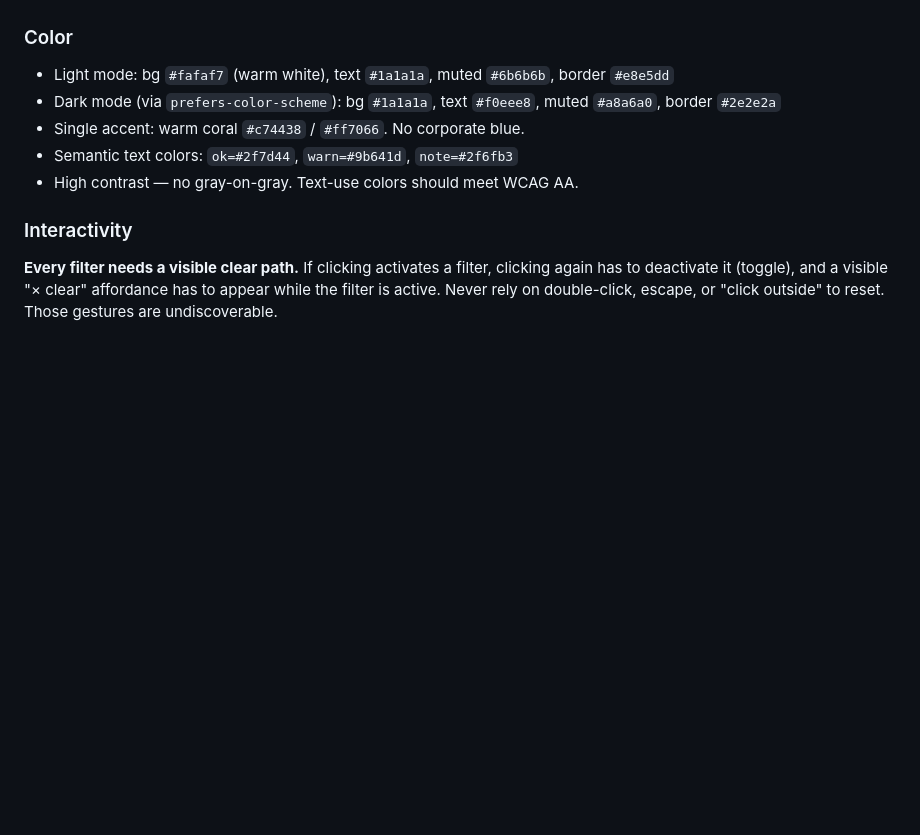
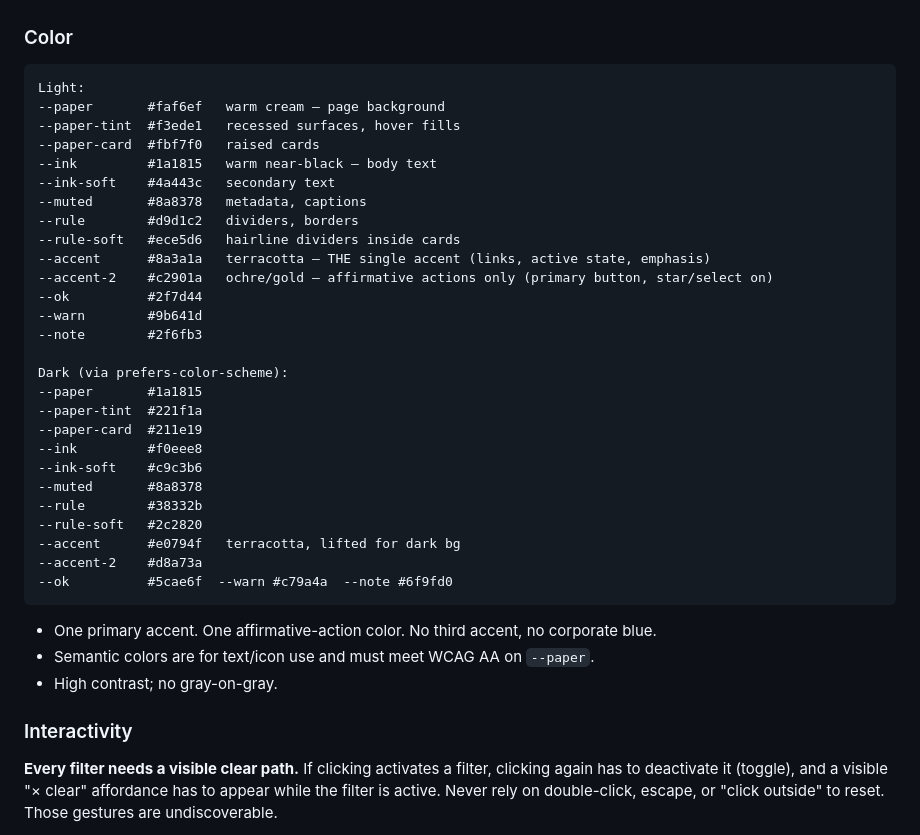
Before and after one commit to twidtwid/render-as-html, a Markdown page: SKILL.md, the part around the change. Rendered like a GitHub page; blank space fills up the shorter version.

Commit message:
SKILL: replace Color subsection with one-truth palette
Co-Authored-By: Claude Sonnet 4.6 <noreply@anthropic.com>

````diff
--- a/SKILL.md
+++ b/SKILL.md
@@ -269,11 +269,39 @@ Slightly warm and non-corporate, but keep public artifacts professional by defau
 
 ### Color
 
-- Light mode: bg `#fafaf7` (warm white), text `#1a1a1a`, muted `#6b6b6b`, border `#e8e5dd`
-- Dark mode (via `prefers-color-scheme`): bg `#1a1a1a`, text `#f0eee8`, muted `#a8a6a0`, border `#2e2e2a`
-- Single accent: warm coral `#c74438` / `#ff7066`. No corporate blue.
-- Semantic text colors: `ok=#2f7d44`, `warn=#9b641d`, `note=#2f6fb3`
-- High contrast — no gray-on-gray. Text-use colors should meet WCAG AA.
+```
+Light:
+--paper       #faf6ef   warm cream — page background
+--paper-tint  #f3ede1   recessed surfaces, hover fills
+--paper-card  #fbf7f0   raised cards
+--ink         #1a1815   warm near-black — body text
+--ink-soft    #4a443c   secondary text
+--muted       #8a8378   metadata, captions
+--rule        #d9d1c2   dividers, borders
+--rule-soft   #ece5d6   hairline dividers inside cards
+--accent      #8a3a1a   terracotta — THE single accent (links, active state, emphasis)
+--accent-2    #c2901a   ochre/gold — affirmative actions only (primary button, star/select on)
+--ok          #2f7d44
+--warn        #9b641d
+--note        #2f6fb3
+
+Dark (via prefers-color-scheme):
+--paper       #1a1815
+--paper-tint  #221f1a
+--paper-card  #211e19
+--ink         #f0eee8
+--ink-soft    #c9c3b6
+--muted       #8a8378
+--rule        #38332b
+--rule-soft   #2c2820
+--accent      #e0794f   terracotta, lifted for dark bg
+--accent-2    #d8a73a
+--ok          #5cae6f  --warn #c79a4a  --note #6f9fd0
+```
+
+- One primary accent. One affirmative-action color. No third accent, no corporate blue.
+- Semantic colors are for text/icon use and must meet WCAG AA on `--paper`.
+- High contrast; no gray-on-gray.
 
 ### Interactivity
 
````
